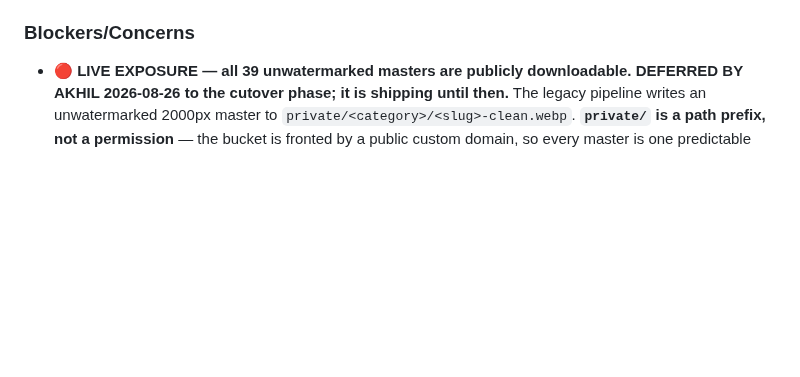
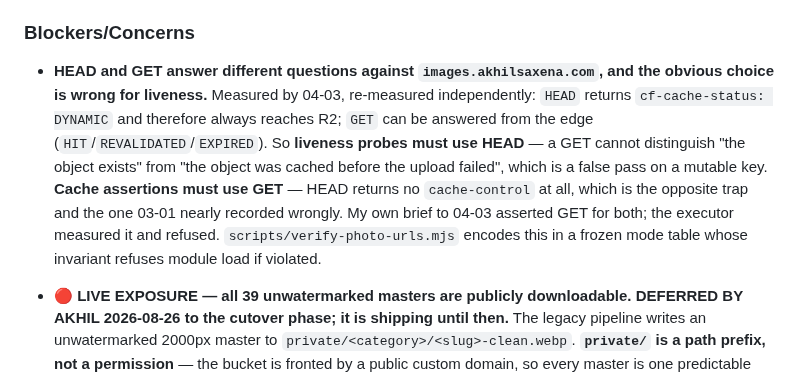
Before and after one commit to akhil-saxena/portfolio, a Markdown page: .planning/STATE.md, the part around the change. GitHub-like rendering; blank space fills up the shorter version.

Commit message:
docs(04): record that HEAD and GET answer different questions, and I had it backwards
My brief to 04-03 said every liveness assertion must use GET, because HEAD
lies about caching. Half right, and the wrong half was load-bearing.

Measured, and re-measured independently: HEAD returns cf-cache-status DYNAMIC
and therefore always reaches R2, while GET can be answered from the edge. So a
GET cannot distinguish "the object exists" from "the object was cached before
the upload failed" -- a false pass at pipeline step 8, on a mutable key, which
is the one place this phase cannot afford one.

So liveness uses HEAD; cache assertions use GET, because HEAD returns no
cache-control at all. Two different questions, two different methods, and each
method is wrong for the other question.

04-03 found a live URL answering HEAD 404 / GET 200 from different colos. That
example did not reproduce on a later probe, but the cache-status asymmetry did,
and that is the part the conclusion rests on.

Recorded at the head of 04-09's objective because step 8 is where switching to
GET would reintroduce it, and in STATE.md because Phase 5 will probe these URLs
too.

```diff
--- a/.planning/STATE.md
+++ b/.planning/STATE.md
@@ -131,6 +131,16 @@ Recent decisions affecting current work:
 
 ### Blockers/Concerns
 
+- **HEAD and GET answer different questions against `images.akhilsaxena.com`, and the obvious choice
+  is wrong for liveness.** Measured by 04-03, re-measured independently: `HEAD` returns
+  `cf-cache-status: DYNAMIC` and therefore always reaches R2; `GET` can be answered from the edge
+  (`HIT`/`REVALIDATED`/`EXPIRED`). So **liveness probes must use HEAD** — a GET cannot distinguish
+  "the object exists" from "the object was cached before the upload failed", which is a false pass on
+  a mutable key. **Cache assertions must use GET** — HEAD returns no `cache-control` at all, which is
+  the opposite trap and the one 03-01 nearly recorded wrongly. My own brief to 04-03 asserted GET for
+  both; the executor measured it and refused. `scripts/verify-photo-urls.mjs` encodes this in a frozen
+  mode table whose invariant refuses module load if violated.
+
 - **🔴 LIVE EXPOSURE — all 39 unwatermarked masters are publicly downloadable. DEFERRED BY AKHIL
   2026-08-26 to the cutover phase; it is shipping until then.** The legacy pipeline writes an
   unwatermarked 2000px master to `private/<category>/<slug>-clean.webp`. **`private/` is a path
```
Also changed, not shown: 1 other file.
